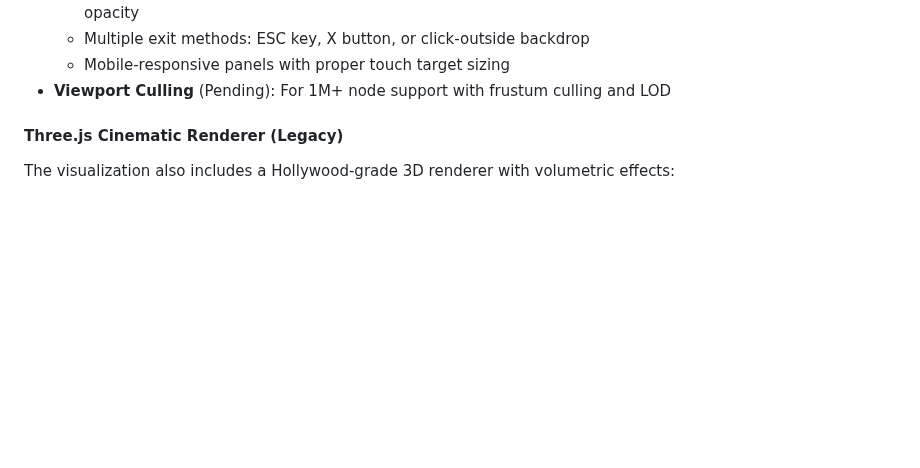
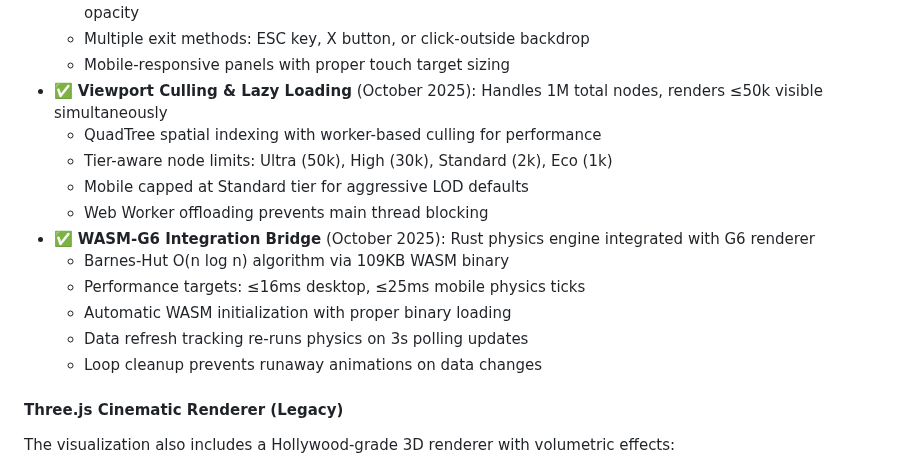
Before and after one commit to morpheus18-glitch/GlyphFoundry, a Markdown page: replit.md, the part around the change. Drawn GitHub-style; blank space fills up the shorter version.

Commit message:
Improve rendering performance with viewport culling and lazy loading
Integrate viewport culling and lazy loading using QuadTree spatial indexing and Web Workers for improved rendering performance with large datasets. Introduce WASM-G6 integration for a Rust physics engine using the Barnes-Hut algorithm.

Replit-Commit-Author: Agent
Replit-Commit-Session-Id: 8942aeef-9a08-40d4-b377-7d0c32aef80a
Replit-Commit-Checkpoint-Type: full_checkpoint
Replit-Commit-Screenshot-Url: https://storage.googleapis.com/screenshot-production-us-central1/4da6d2e4-870c-4ffc-a252-bab5eef65259/8942aeef-9a08-40d4-b377-7d0c32aef80a/EwfKIYZ

```diff
--- a/replit.md
+++ b/replit.md
@@ -63,7 +63,17 @@ The platform features a high-performance G6 5.0 WebGL renderer as the primary kn
   - Visual effects: focused node scales 2x with enhanced glow (40px shadow), other nodes dimmed to 15% opacity
   - Multiple exit methods: ESC key, X button, or click-outside backdrop
   - Mobile-responsive panels with proper touch target sizing
-- **Viewport Culling** (Pending): For 1M+ node support with frustum culling and LOD
+- ✅ **Viewport Culling & Lazy Loading** (October 2025): Handles 1M total nodes, renders ≤50k visible simultaneously
+  - QuadTree spatial indexing with worker-based culling for performance
+  - Tier-aware node limits: Ultra (50k), High (30k), Standard (2k), Eco (1k)
+  - Mobile capped at Standard tier for aggressive LOD defaults
+  - Web Worker offloading prevents main thread blocking
+- ✅ **WASM-G6 Integration Bridge** (October 2025): Rust physics engine integrated with G6 renderer
+  - Barnes-Hut O(n log n) algorithm via 109KB WASM binary
+  - Performance targets: ≤16ms desktop, ≤25ms mobile physics ticks
+  - Automatic WASM initialization with proper binary loading
+  - Data refresh tracking re-runs physics on 3s polling updates
+  - Loop cleanup prevents runaway animations on data changes
 
 #### Three.js Cinematic Renderer (Legacy)
 The visualization also includes a Hollywood-grade 3D renderer with volumetric effects:
```
